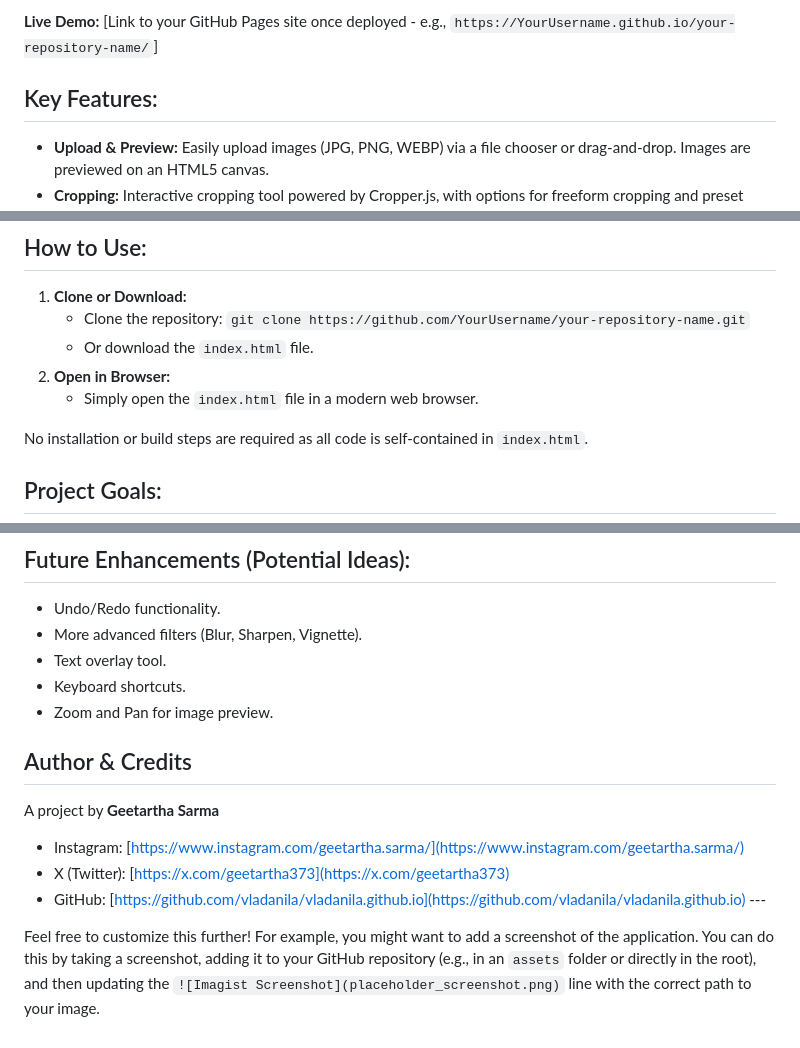
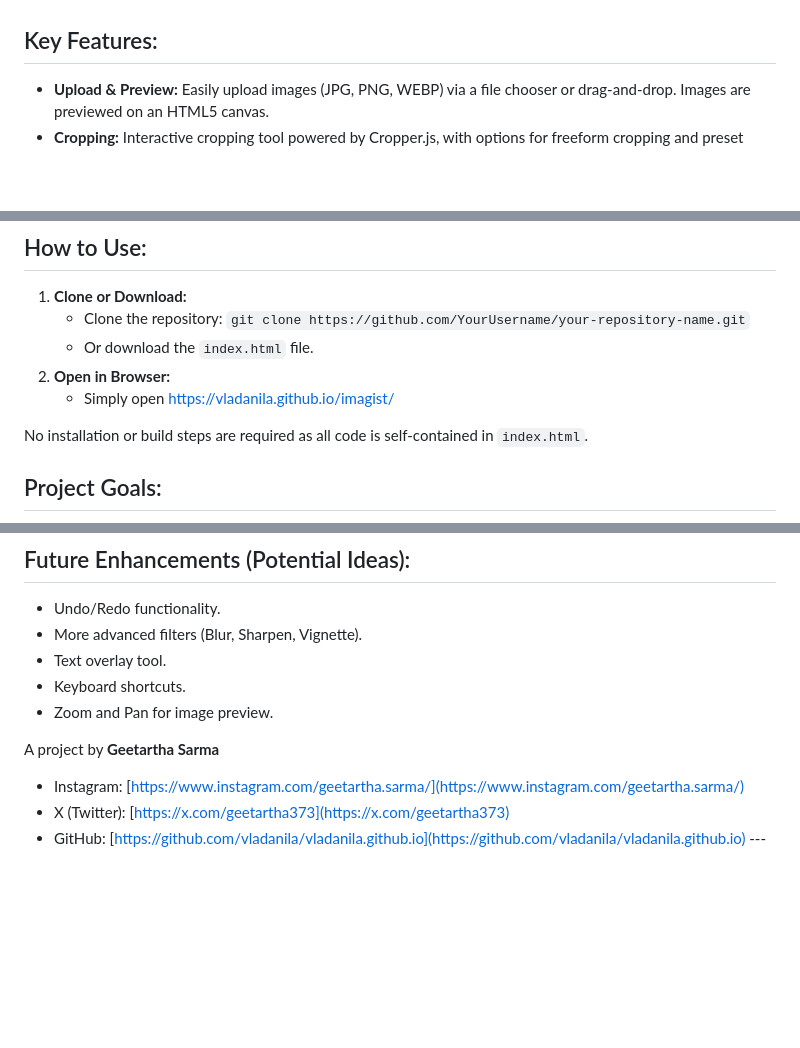
Before and after one commit to vladanila/imagist, a Markdown page: README.md, 3 parts joined by grey strips. Rendered like a GitHub page; blank space fills up the shorter version.

```diff
--- a/README.md
+++ b/README.md
@@ -4,5 +4,4 @@
 
-**Live Demo:** [Link to your GitHub Pages site once deployed - e.g., `https://YourUsername.github.io/your-repository-name/`]
 
 ## Key Features:
 
@@ -47,7 +46,7 @@
     * Clone the repository: `git clone https://github.com/YourUsername/your-repository-name.git`
     * Or download the `index.html` file.
 2.  **Open in Browser:**
-    * Simply open the `index.html` file in a modern web browser.
+    * Simply open https://vladanila.github.io/imagist/
 
 No installation or build steps are required as all code is self-contained in `index.html`.
 
@@ -67,12 +66,7 @@ This project is ideal for users who need quick edits without the complexity of p
 * Keyboard shortcuts.
 * Zoom and Pan for image preview.
 
-## Author & Credits
-
 A project by **Geetartha Sarma**
-
 * Instagram: [https://www.instagram.com/geetartha.sarma/](https://www.instagram.com/geetartha.sarma/)
 * X (Twitter): [https://x.com/geetartha373](https://x.com/geetartha373)
 * GitHub: [https://github.com/vladanila/vladanila.github.io](https://github.com/vladanila/vladanila.github.io) ---
-
-Feel free to customize this further! For example, you might want to add a screenshot of the application. You can do this by taking a screenshot, adding it to your GitHub repository (e.g., in an `assets` folder or directly in the root), and then updating the `![Imagist Screenshot](placeholder_screenshot.png)` line with the correct path to your image.
```
Also changed, not shown: other parts of README.md (+1 -1 lines).
